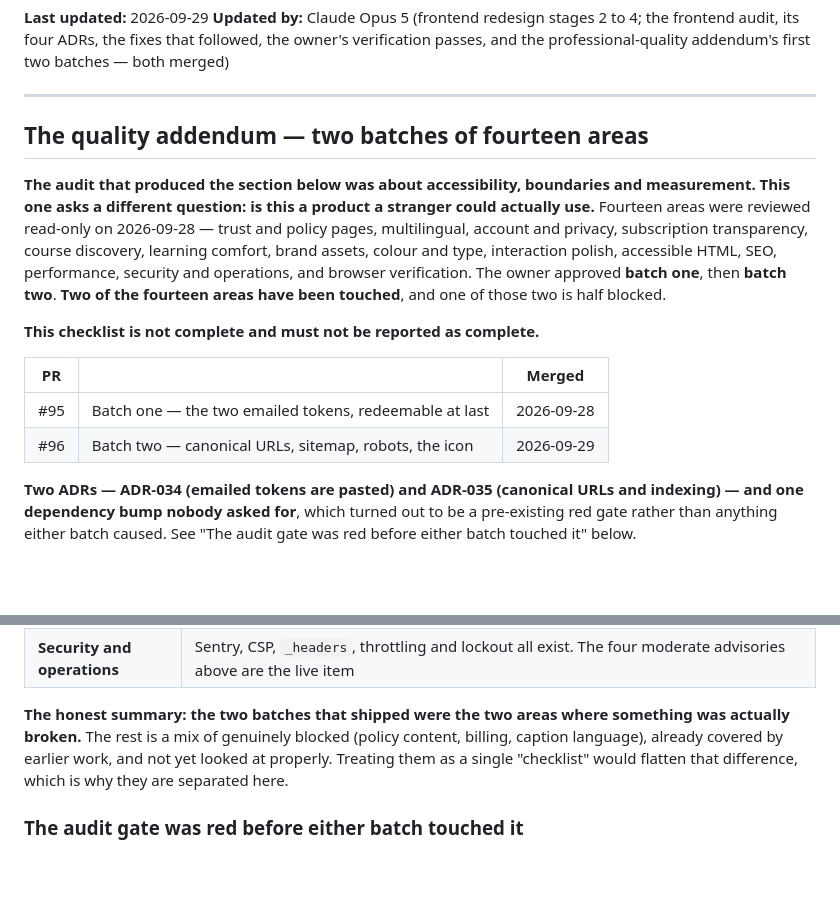
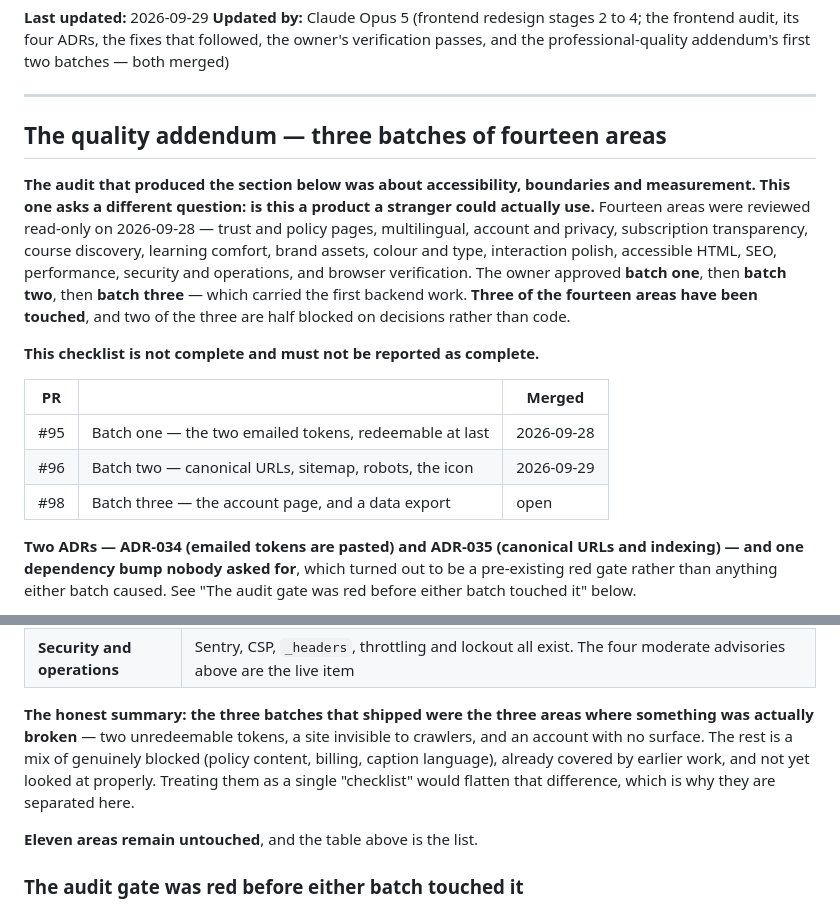
Before and after one commit to khafifithebork/e-platform, a Markdown page: docs/STATUS.md, 2 parts joined by grey strips. GitHub-like rendering; blank space fills up the shorter version.

```diff
--- a/docs/STATUS.md
+++ b/docs/STATUS.md
@@ -7,7 +7,7 @@ professional-quality addendum's first two batches — both merged)
 
 ---
 
-## The quality addendum — two batches of fourteen areas
+## The quality addendum — three batches of fourteen areas
 
 **The audit that produced the section below was about accessibility, boundaries and
 measurement. This one asks a different question: is this a product a stranger could
@@ -15,8 +15,9 @@ actually use.** Fourteen areas were reviewed read-only on 2026-09-28 — trust a
 policy pages, multilingual, account and privacy, subscription transparency, course
 discovery, learning comfort, brand assets, colour and type, interaction polish,
 accessible HTML, SEO, performance, security and operations, and browser
-verification. The owner approved **batch one**, then **batch two**. **Two of the
-fourteen areas have been touched**, and one of those two is half blocked.
+verification. The owner approved **batch one**, then **batch two**, then **batch
+three** — which carried the first backend work. **Three of the fourteen areas have
+been touched**, and two of the three are half blocked on decisions rather than code.
 
 **This checklist is not complete and must not be reported as complete.**
 
@@ -24,6 +25,7 @@ fourteen areas have been touched**, and one of those two is half blocked.
 |---|---|---|
 | #95 | Batch one — the two emailed tokens, redeemable at last | 2026-09-28 |
 | #96 | Batch two — canonical URLs, sitemap, robots, the icon | 2026-09-29 |
+| #98 | Batch three — the account page, and a data export | open |
 
 **Two ADRs — ADR-034 (emailed tokens are pasted) and ADR-035 (canonical URLs and
 indexing) — and one dependency bump nobody asked for**, which turned out to be a
@@ -204,11 +279,14 @@ proposed, let alone approved.**
 | **Performance** | Measured — 312–326 KB gz per route. **A 350 KB budget is proposable and enforcing it needs the owner** |
 | **Security and operations** | Sentry, CSP, `_headers`, throttling and lockout all exist. The four moderate advisories above are the live item |
 
-**The honest summary: the two batches that shipped were the two areas where
-something was actually broken.** The rest is a mix of genuinely blocked (policy
-content, billing, caption language), already covered by earlier work, and not yet
-looked at properly. Treating them as a single "checklist" would flatten that
+**The honest summary: the three batches that shipped were the three areas where
+something was actually broken** — two unredeemable tokens, a site invisible to
+crawlers, and an account with no surface. The rest is a mix of genuinely blocked
+(policy content, billing, caption language), already covered by earlier work, and not
+yet looked at properly. Treating them as a single "checklist" would flatten that
 difference, which is why they are separated here.
+
+**Eleven areas remain untouched**, and the table above is the list.
 
 ### The audit gate was red before either batch touched it
 
```
Also changed, not shown: other parts of docs/STATUS.md (+75 -2 lines), docs/adr/036-account-surface-and-data-export.md (added, +225 -0 lines), docs/specs/frontend-state-and-api.md (+8 -5 lines).
